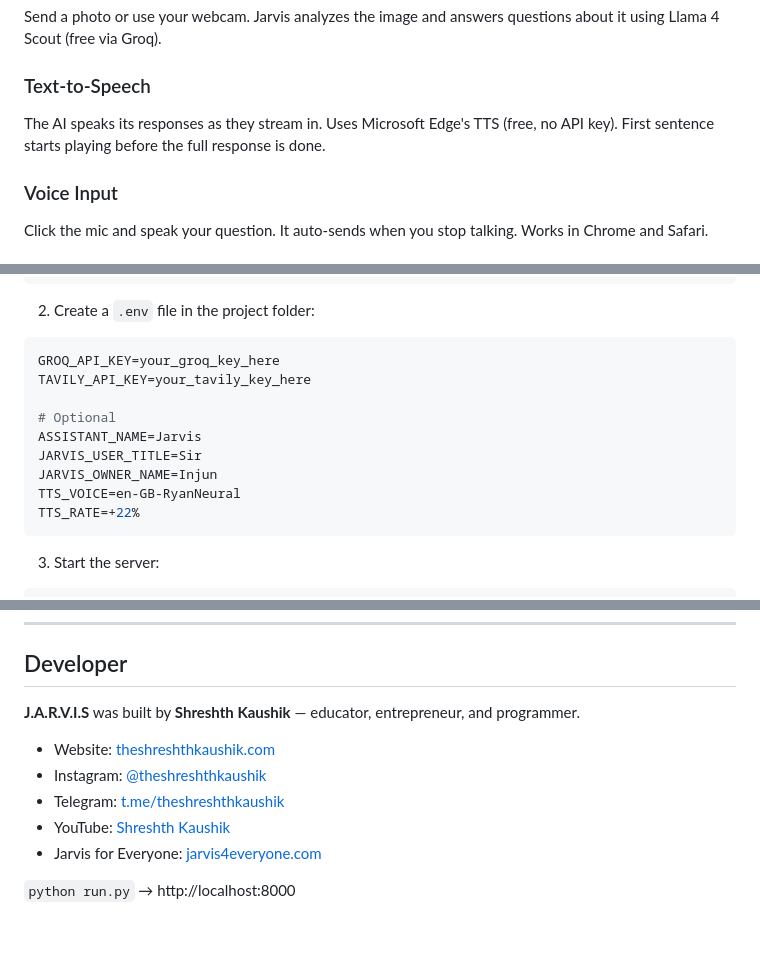
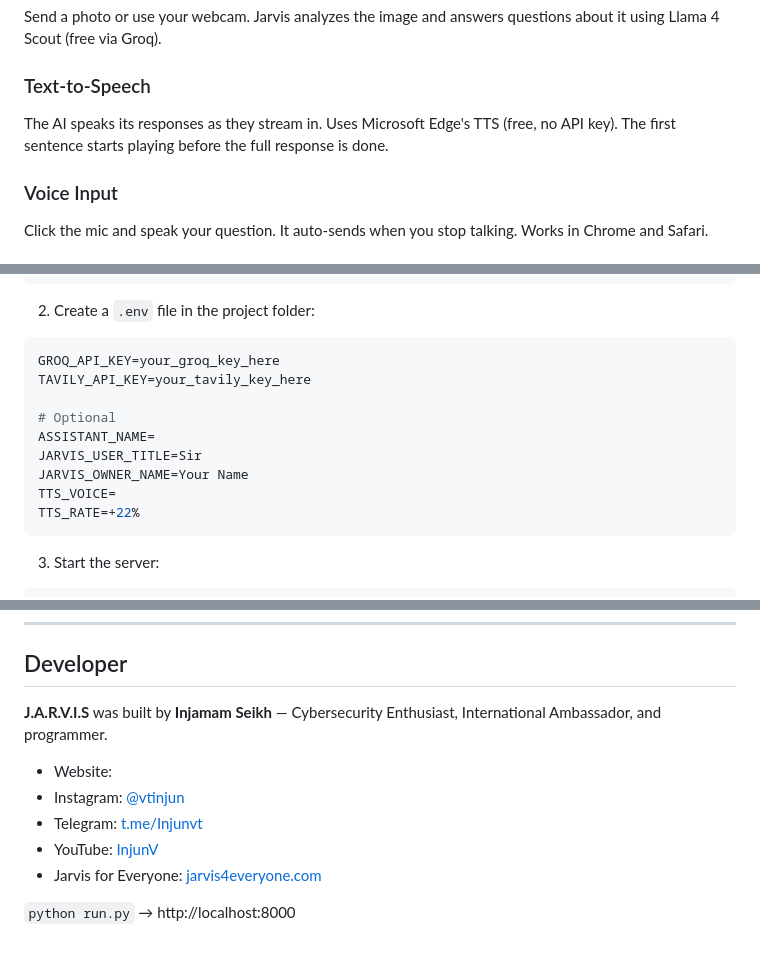
Before and after one commit to 1njam0mvt/JarvisInjun, a Markdown page: README.md, 3 parts joined by grey strips. GitHub-like rendering.

````diff
--- a/README.md
+++ b/README.md
@@ -19,7 +19,7 @@ Say "generate an image of..." and Jarvis creates it using Pollinations.ai. No AP
 Send a photo or use your webcam. Jarvis analyzes the image and answers questions about it using Llama 4 Scout (free via Groq).
 
 ### Text-to-Speech
-The AI speaks its responses as they stream in. Uses Microsoft Edge's TTS (free, no API key). First sentence starts playing before the full response is done.
+The AI speaks its responses as they stream in. Uses Microsoft Edge's TTS (free, no API key). The first sentence starts playing before the full response is done.
 
 ### Voice Input
 Click the mic and speak your question. It auto-sends when you stop talking. Works in Chrome and Safari.
@@ -56,10 +56,10 @@ GROQ_API_KEY=your_groq_key_here
 TAVILY_API_KEY=your_tavily_key_here
 
 # Optional
-ASSISTANT_NAME=Jarvis
+ASSISTANT_NAME=
 JARVIS_USER_TITLE=Sir
-JARVIS_OWNER_NAME=Injun
-TTS_VOICE=en-GB-RyanNeural
+JARVIS_OWNER_NAME=Your Name
+TTS_VOICE=
 TTS_RATE=+22%
 ```
 
@@ -226,12 +226,12 @@ Run `edge-tts --list-voices` to see all available TTS voices.
 
 ## Developer
 
-**J.A.R.V.I.S** was built by **Shreshth Kaushik** — educator, entrepreneur, and programmer.
+**J.A.R.V.I.S** was built by **Injamam Seikh** — Cybersecurity Enthusiast, International Ambassador, and programmer.
 
-- Website: [theshreshthkaushik.com](https://www.theshreshthkaushik.com/)
-- Instagram: [@theshreshthkaushik](https://www.instagram.com/theshreshthkaushik/)
-- Telegram: [t.me/theshreshthkaushik](https://t.me/theshreshthkaushik)
-- YouTube: [Shreshth Kaushik](https://www.youtube.com/channel/UC7A5u12yVIZaCO_uXnNhc5g)
+- Website: []()
+- Instagram: [@vtinjun](https://www.instagram.com/vtinjun/)
+- Telegram: [t.me/Injunvt](https://t.me/Injunvt)
+- YouTube: [InjunV](https://youtube.com/@injunv?si=1mowOaF3YZd4gvTn)
 - Jarvis for Everyone: [jarvis4everyone.com](https://jarvis4everyone.com)
 
 `python run.py` → http://localhost:8000
````
Also changed, not shown: other parts of README.md (+2 -2 lines).
